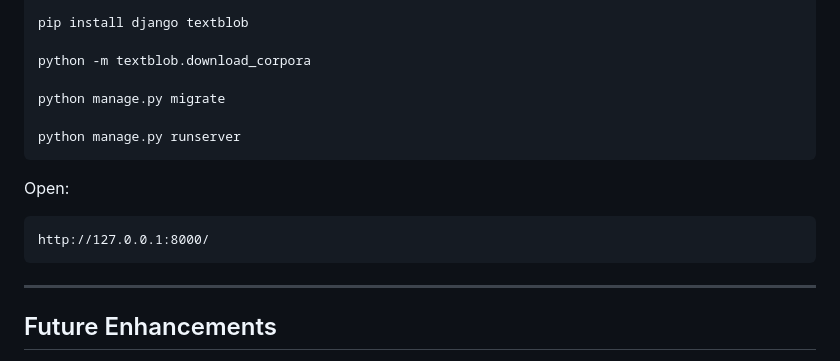
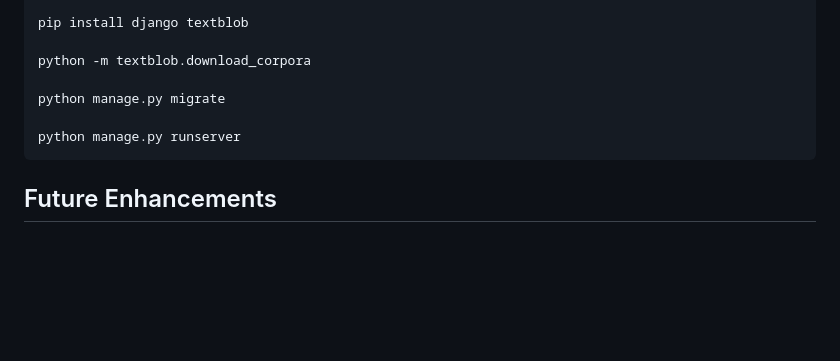
Before and after one commit to justin7902/Sentimentanalyser, a Markdown page: README.md, the part around the change. Rendered like a GitHub page; blank space fills up the shorter version.

````diff
--- a/README.md
+++ b/README.md
@@ -143,12 +143,6 @@ python manage.py migrate
 python manage.py runserver
 ```
 
-Open:
-
-    http://127.0.0.1:8000/
-
-------------------------------------------------------------------------
-
 ## Future Enhancements
 
 -   Export analysis reports
````
